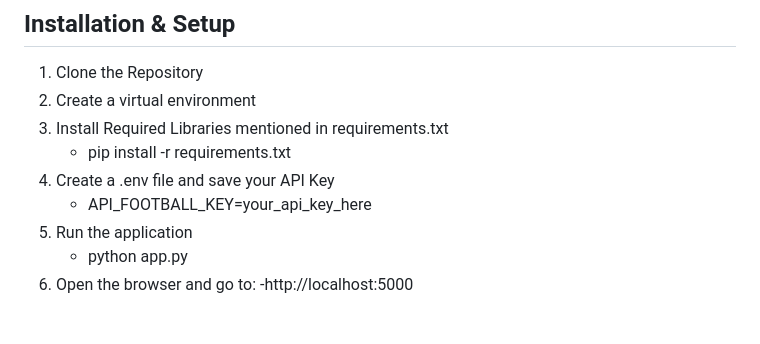
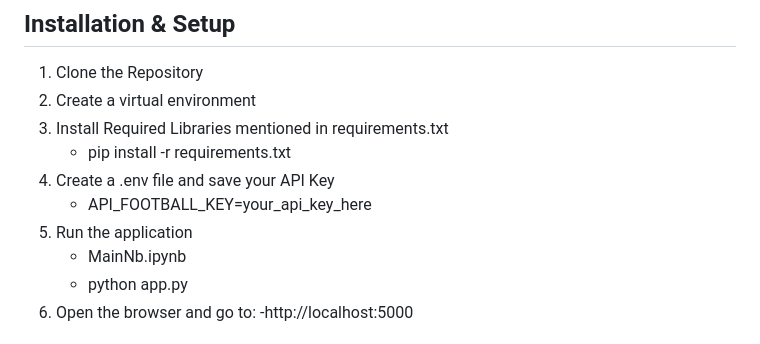
Before and after one commit to Ashwynkumar16/Football-Score-Predictor, a Markdown page: README.md, the part around the change. GitHub-like rendering.

```diff
--- a/README.md
+++ b/README.md
@@ -75,6 +75,7 @@ The model was trained on historical match data sourced from Kaggle.
 4. Create a .env file and save your API Key
     - API_FOOTBALL_KEY=your_api_key_here
 5. Run the application
+    - MainNb.ipynb
     - python app.py
 6. Open the browser and go to:
     -http://localhost:5000
```
